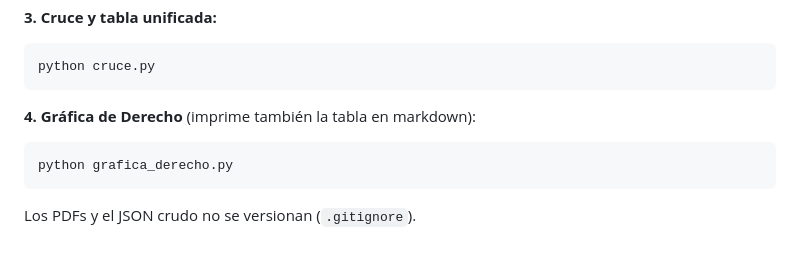
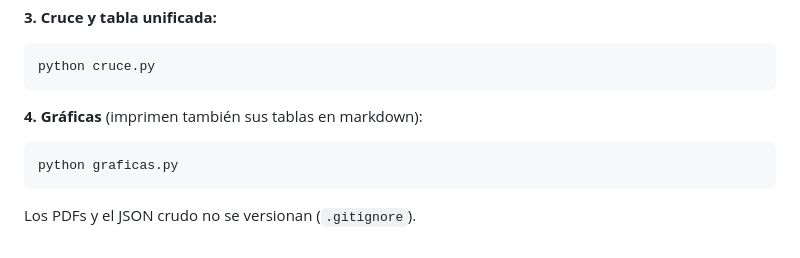
Before and after one commit to jmtoral/rvoes, a Markdown page: README.md, the part around one of its changes. Drawn GitHub-style.

````diff
--- a/README.md
+++ b/README.md
@@ -307,10 +364,10 @@ python scrape_sirvoes.py
 python cruce.py
 ```
 
-**4. Gráfica de Derecho** (imprime también la tabla en markdown):
+**4. Gráficas** (imprimen también sus tablas en markdown):
 
 ```powershell
-python grafica_derecho.py
+python graficas.py
 ```
 
 Los PDFs y el JSON crudo no se versionan (`.gitignore`).
````
Also changed, not shown: other parts of README.md (+62 -5 lines), img/vigentes_acumulados.png (added), 2 other files.
